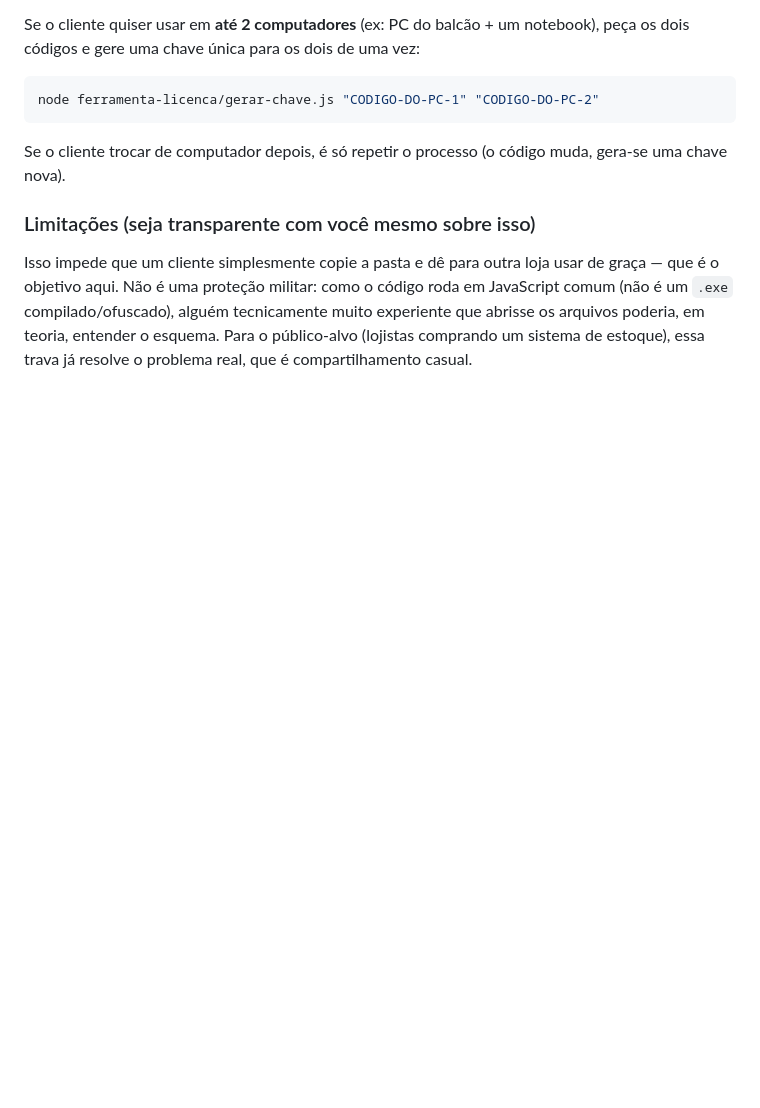
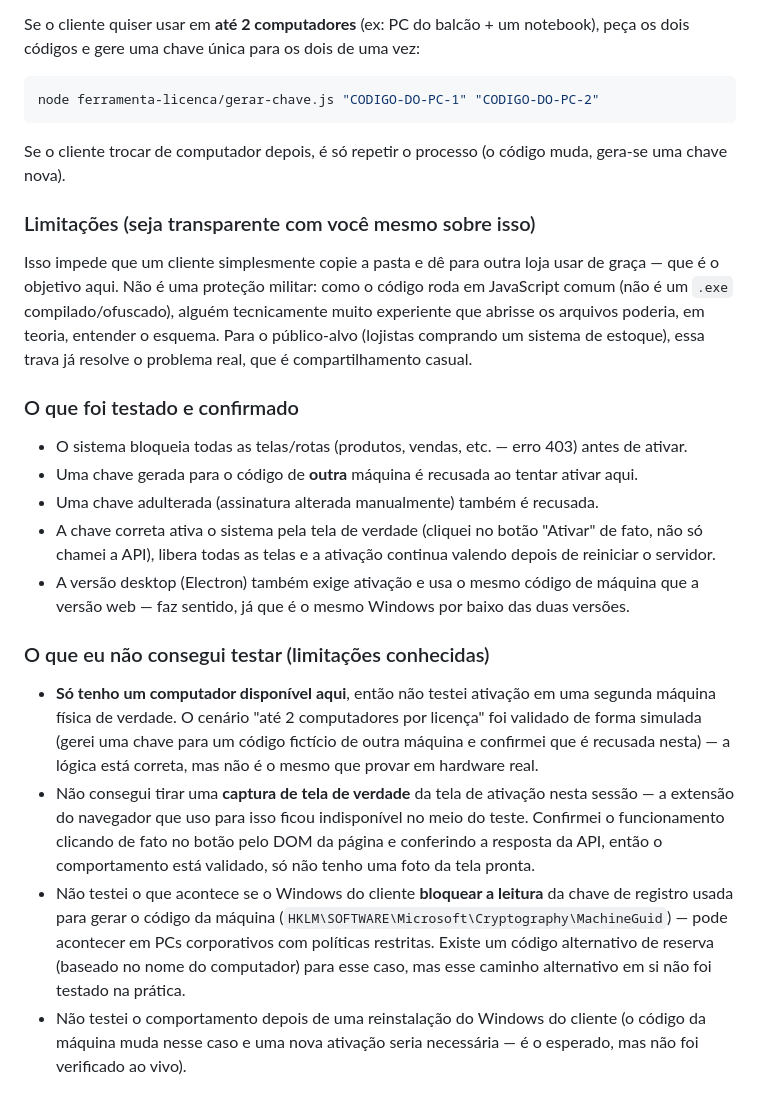
Before and after one commit to devaqn/Estoque-facil, a Markdown page: README.md, the part around the change. GitHub-like rendering; blank space fills up the shorter version.

Commit message:
atualizando o readme

```diff
--- a/README.md
+++ b/README.md
@@ -106,3 +106,33 @@ que é o objetivo aqui. Não é uma proteção militar: como o código roda em J
 (não é um `.exe` compilado/ofuscado), alguém tecnicamente muito experiente que abrisse os
 arquivos poderia, em teoria, entender o esquema. Para o público-alvo (lojistas comprando um
 sistema de estoque), essa trava já resolve o problema real, que é compartilhamento casual.
+
+### O que foi testado e confirmado
+
+- O sistema bloqueia todas as telas/rotas (produtos, vendas, etc. — erro 403) antes de ativar.
+- Uma chave gerada para o código de **outra** máquina é recusada ao tentar ativar aqui.
+- Uma chave adulterada (assinatura alterada manualmente) também é recusada.
+- A chave correta ativa o sistema pela tela de verdade (cliquei no botão "Ativar" de fato,
+  não só chamei a API), libera todas as telas e a ativação continua valendo depois de
+  reiniciar o servidor.
+- A versão desktop (Electron) também exige ativação e usa o mesmo código de máquina que a
+  versão web — faz sentido, já que é o mesmo Windows por baixo das duas versões.
+
+### O que eu não consegui testar (limitações conhecidas)
+
+- **Só tenho um computador disponível aqui**, então não testei ativação em uma segunda
+  máquina física de verdade. O cenário "até 2 computadores por licença" foi validado de
+  forma simulada (gerei uma chave para um código fictício de outra máquina e confirmei que
+  é recusada nesta) — a lógica está correta, mas não é o mesmo que provar em hardware real.
+- Não consegui tirar uma **captura de tela de verdade** da tela de ativação nesta sessão —
+  a extensão do navegador que uso para isso ficou indisponível no meio do teste. Confirmei o
+  funcionamento clicando de fato no botão pelo DOM da página e conferindo a resposta da API,
+  então o comportamento está validado, só não tenho uma foto da tela pronta.
+- Não testei o que acontece se o Windows do cliente **bloquear a leitura** da chave de
+  registro usada para gerar o código da máquina (`HKLM\SOFTWARE\Microsoft\Cryptography\MachineGuid`)
+  — pode acontecer em PCs corporativos com políticas restritas. Existe um código alternativo
+  de reserva (baseado no nome do computador) para esse caso, mas esse caminho alternativo em
+  si não foi testado na prática.
+- Não testei o comportamento depois de uma reinstalação do Windows do cliente (o código da
+  máquina muda nesse caso e uma nova ativação seria necessária — é o esperado, mas não foi
+  verificado ao vivo).
```
